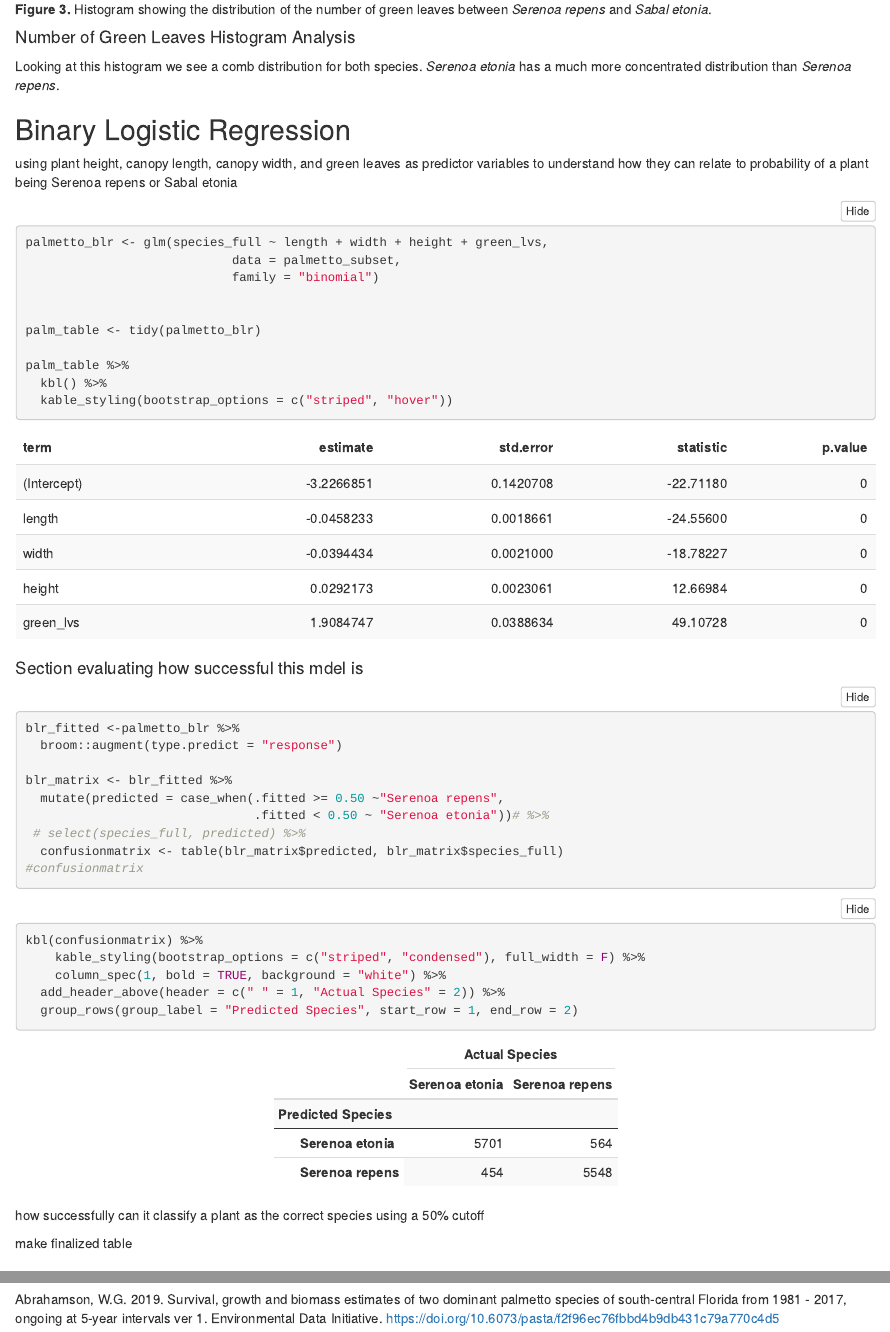
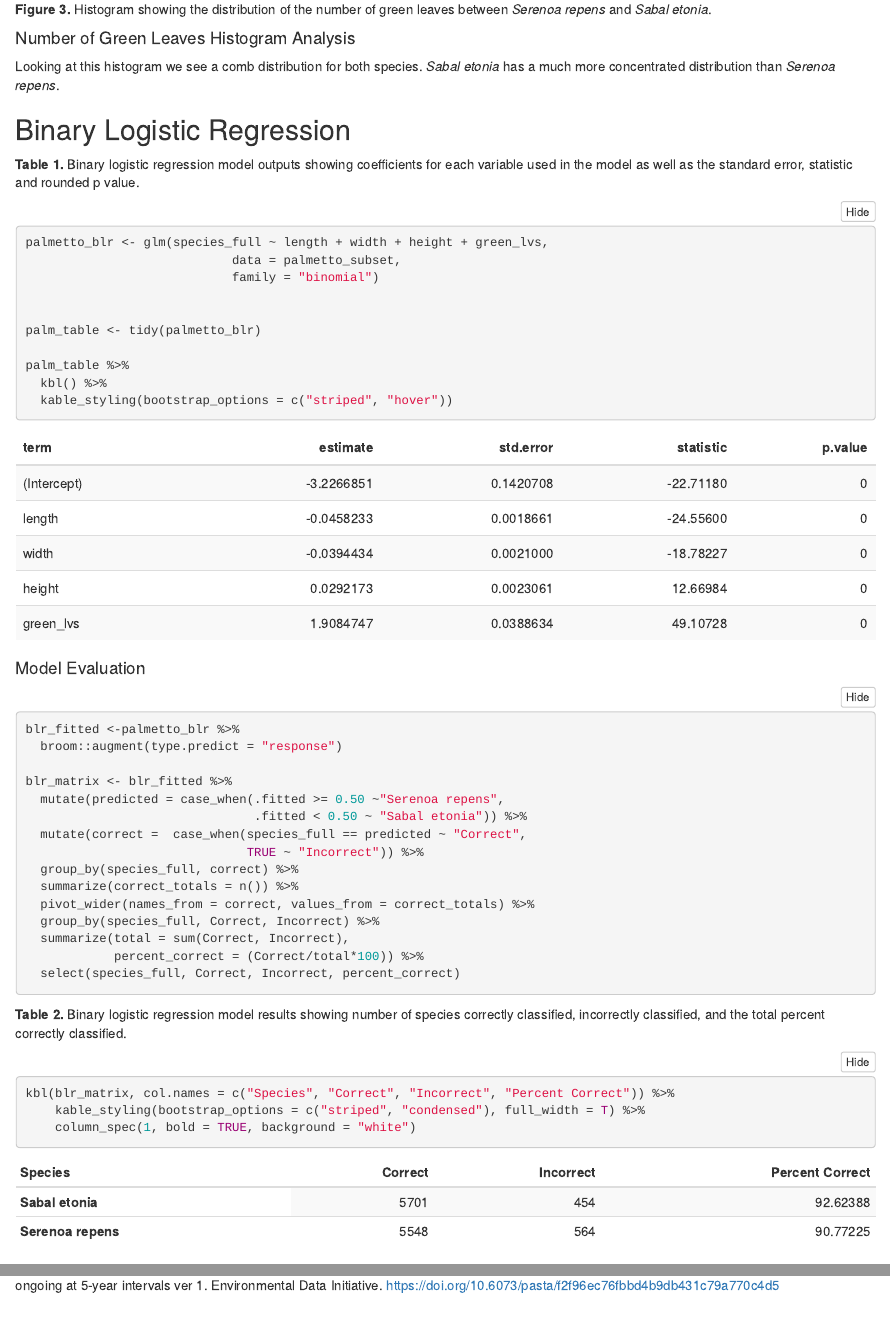
Before and after one commit to anakunz/esm244_assignment2, an R Markdown document (a2_task2_anastasia_kunz.Rmd): the page in a window 1100 px wide, from 3720 px down before the commit and from 3660 px down after it, so that both start at the same text, and a second part further down, joined at a grey line. The pictures show the output file a2_task2_anastasia_kunz.html that the author committed with the source, opened offline; folded parts are opened.

Commit message:
finally done with task 2!!!

````diff
--- a/a2_task2_anastasia_kunz.Rmd
+++ b/a2_task2_anastasia_kunz.Rmd
@@ -130,14 +126,14 @@ grn_lvs_histogram
 ```
 
 #### Number of Green Leaves Histogram Analysis
-Looking at this histogram we see a comb distribution for both species. *Serenoa etonia* has a much more concentrated distribution than *Serenoa repens*.
+Looking at this histogram we see a comb distribution for both species. *Sabal etonia* has a much more concentrated distribution than *Serenoa repens*.
 
 
 ## Binary Logistic Regression
 
-using plant height, canopy length, canopy width, and green leaves as predictor variables to understand how they can relate to probability of a plant being Serenoa repens or Sabal etonia
 
-```{r}
+**Table 1.** Binary logistic regression model outputs showing coefficients for each variable used in the model as well as the standard error, statistic and rounded p value.
+```{r fig1, fig.cap= "\\label{fig:fig1}Caption"}
 palmetto_blr <- glm(species_full ~ length + width + height + green_lvs,
                             data = palmetto_subset,
                             family = "binomial")
@@ -153,7 +149,7 @@ palm_table %>%
 
 
 
-#### Section evaluating how successful this mdel is
+#### Model Evaluation
 
 ```{r}
 blr_fitted <-palmetto_blr %>%
@@ -161,10 +157,27 @@ blr_fitted <-palmetto_blr %>%
 
 blr_matrix <- blr_fitted %>%
   mutate(predicted = case_when(.fitted >= 0.50 ~"Serenoa repens",
-                               .fitted < 0.50 ~ "Serenoa etonia"))# %>%
- # select(species_full, predicted) %>%
-  confusionmatrix <- table(blr_matrix$predicted, blr_matrix$species_full)
-#confusionmatrix
+                               .fitted < 0.50 ~ "Sabal etonia")) %>%
+  mutate(correct =  case_when(species_full == predicted ~ "Correct",
+                              TRUE ~ "Incorrect")) %>%
+  group_by(species_full, correct) %>%
+  summarize(correct_totals = n()) %>%
+  pivot_wider(names_from = correct, values_from = correct_totals) %>%
+  group_by(species_full, Correct, Incorrect) %>%
+  summarize(total = sum(Correct, Incorrect),
+            percent_correct = (Correct/total*100)) %>%
+  select(species_full, Correct, Incorrect, percent_correct)
+
+
+
+```
+
+**Table 2.** Binary logistic regression model results showing number of species correctly
+classified, incorrectly classified, and the total percent correctly classified.
+```{r}
+kbl(blr_matrix, col.names = c("Species", "Correct", "Incorrect", "Percent Correct")) %>%
+    kable_styling(bootstrap_options = c("striped", "condensed"), full_width = T) %>%
+    column_spec(1, bold = TRUE, background = "white")
 
 
 
@@ -172,20 +185,6 @@ blr_matrix <- blr_fitted %>%
 ```
 
 
-```{r}
-kbl(confusionmatrix) %>%
-    kable_styling(bootstrap_options = c("striped", "condensed"), full_width = F) %>%
-    column_spec(1, bold = TRUE, background = "white") %>%
-  add_header_above(header = c(" " = 1, "Actual Species" = 2)) %>%
-  group_rows(group_label = "Predicted Species", start_row = 1, end_row = 2)
-
-
-```
-
-
-how successfully can it classify a plant as the correct species using a 50% cutoff
-
-make finalized table
 
 
 ### Citation
````
Also changed, not shown: a2_task2_anastasia_kunz.html, a2_task2_anastasia_kunz.Rmd (10 more changed lines).
